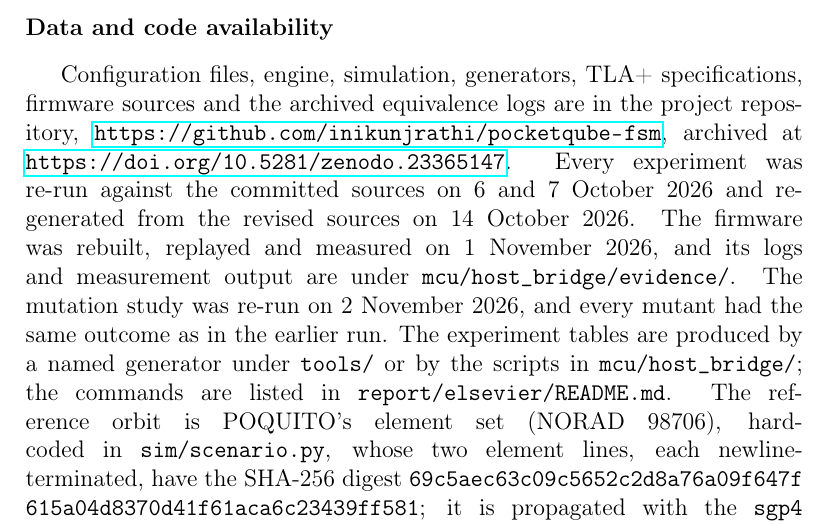
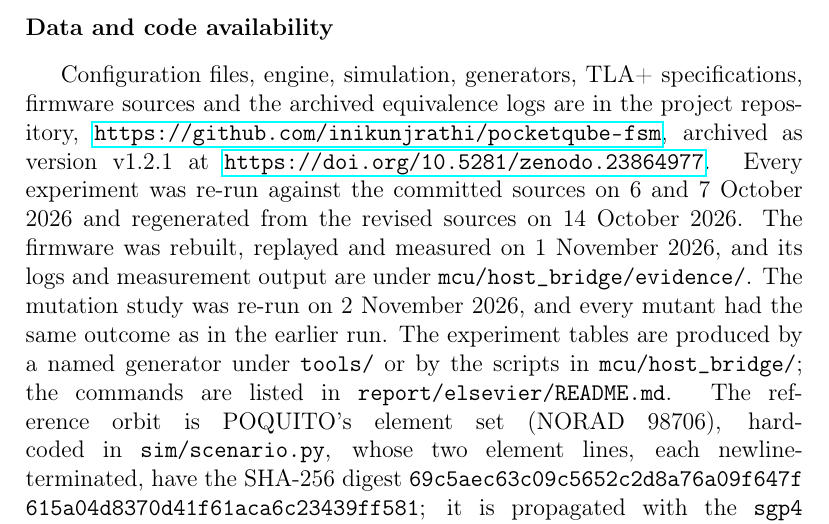
Before and after one commit to inikunjrathi/pocketqube-fsm, a LaTeX paper (report/jsa/paper.tex): part of page 23 of 30, cut so that both start at the same text. Compiled offline with pdfLaTeX.

Commit message:
Cite the v1.2.1 archive DOI in the manuscript

```diff
--- a/report/jsa/paper.tex
+++ b/report/jsa/paper.tex
@@ -517,7 +517,7 @@ Model checking encodes only the Boolean guards; timers, thresholds and parameter
 A table-driven engine with no mission constants ran three lifecycles unchanged, and its value depended on checks written apart from the configuration. Properties derived from the shared file killed only what the loader already rejected, while all checks together killed 96.1\% of the non-equivalent mutants. Model checking against hand-written requirements found a path that bypassed a persisted latch, and review found a window in which a newly set latch lived in one bank only. A save now writes only on a content change and then writes both banks, so a committed latch survives any reset and the corruption of either bank. The C decision logic reproduced all 35,763 decisions on an emulated Cortex-M4 in 36,728~B of flash and 11,648~B of RAM. The engine is a decision layer, not flight software. Hardware actions, a persistence path that erases less often, timing and power on silicon, and an independently written configuration are the next steps.
 
 \section*{Data and code availability}
-Configuration files, engine, simulation, generators, TLA+ specifications, firmware sources and the archived equivalence logs are in the project repository, \url{https://github.com/inikunjrathi/pocketqube-fsm}, archived at \url{https://doi.org/10.5281/zenodo.23365147}. Every experiment was re-run against the committed sources on 6 and 7 October 2026 and regenerated from the revised sources on 14 October 2026. The firmware was rebuilt, replayed and measured on 1 November 2026, and its logs and measurement output are under \code{mcu/host_bridge/evidence/}. The mutation study was re-run on 2 November 2026, and every mutant had the same outcome as in the earlier run. The experiment tables are produced by a named generator under \code{tools/} or by the scripts in \code{mcu/host_bridge/}; the commands are listed in \code{report/elsevier/README.md}. The reference orbit is POQUITO's element set (NORAD 98706), hard-coded in \code{sim/scenario.py}, whose two element lines, each newline-terminated, have the SHA-256 digest \code{69c5aec63c09c5652c2d8a76a09f647f} \code{615a04d8370d41f61aca6c23439ff581}; it is propagated with the \code{sgp4} Python package, version 2.27.
+Configuration files, engine, simulation, generators, TLA+ specifications, firmware sources and the archived equivalence logs are in the project repository, \url{https://github.com/inikunjrathi/pocketqube-fsm}, archived as version v1.2.1 at \url{https://doi.org/10.5281/zenodo.23864977}. Every experiment was re-run against the committed sources on 6 and 7 October 2026 and regenerated from the revised sources on 14 October 2026. The firmware was rebuilt, replayed and measured on 1 November 2026, and its logs and measurement output are under \code{mcu/host_bridge/evidence/}. The mutation study was re-run on 2 November 2026, and every mutant had the same outcome as in the earlier run. The experiment tables are produced by a named generator under \code{tools/} or by the scripts in \code{mcu/host_bridge/}; the commands are listed in \code{report/elsevier/README.md}. The reference orbit is POQUITO's element set (NORAD 98706), hard-coded in \code{sim/scenario.py}, whose two element lines, each newline-terminated, have the SHA-256 digest \code{69c5aec63c09c5652c2d8a76a09f647f} \code{615a04d8370d41f61aca6c23439ff581}; it is propagated with the \code{sgp4} Python package, version 2.27.
 
 \section*{Declaration of competing interest}
 The authors declare no competing financial interests or personal relationships that could have influenced the work reported in this paper.
```
